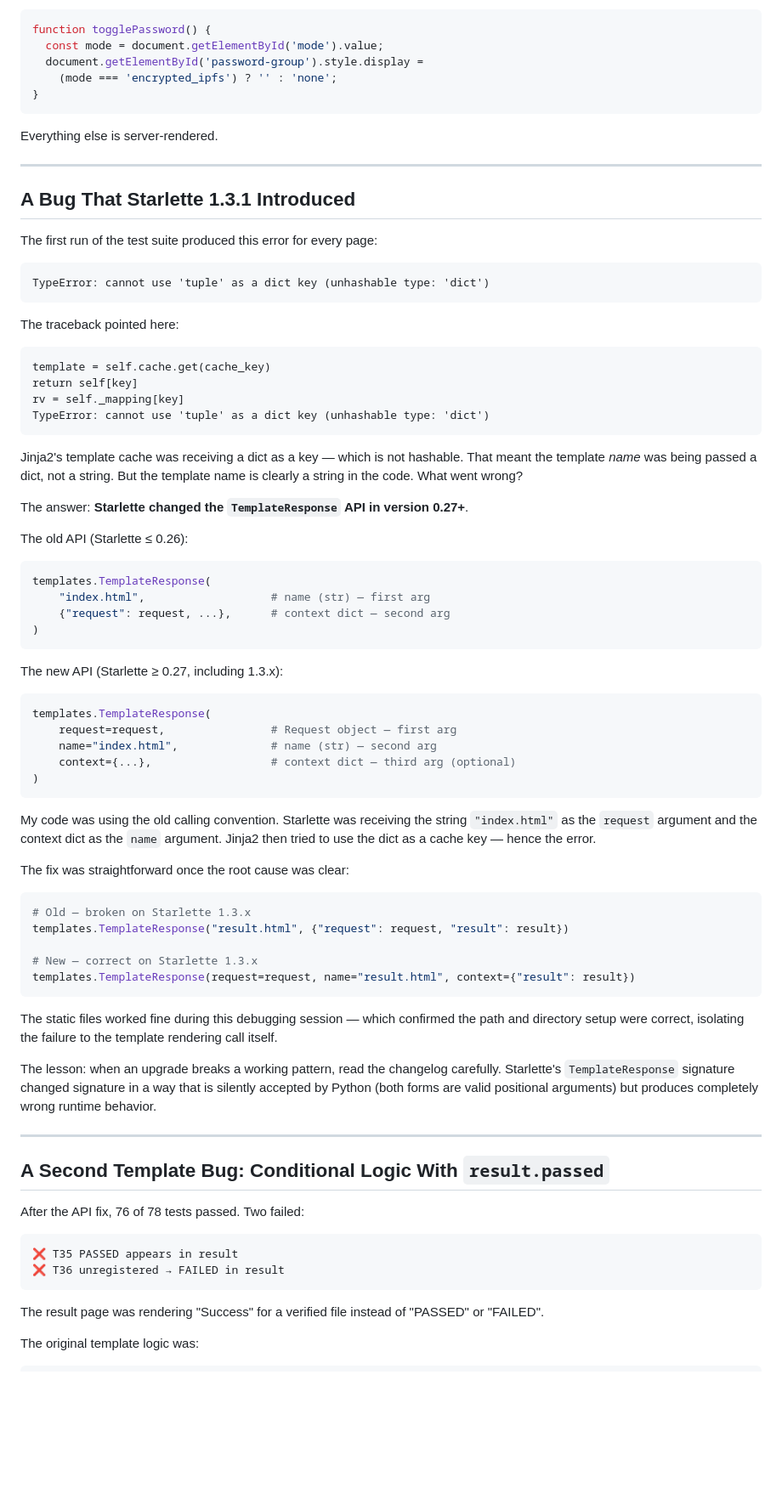
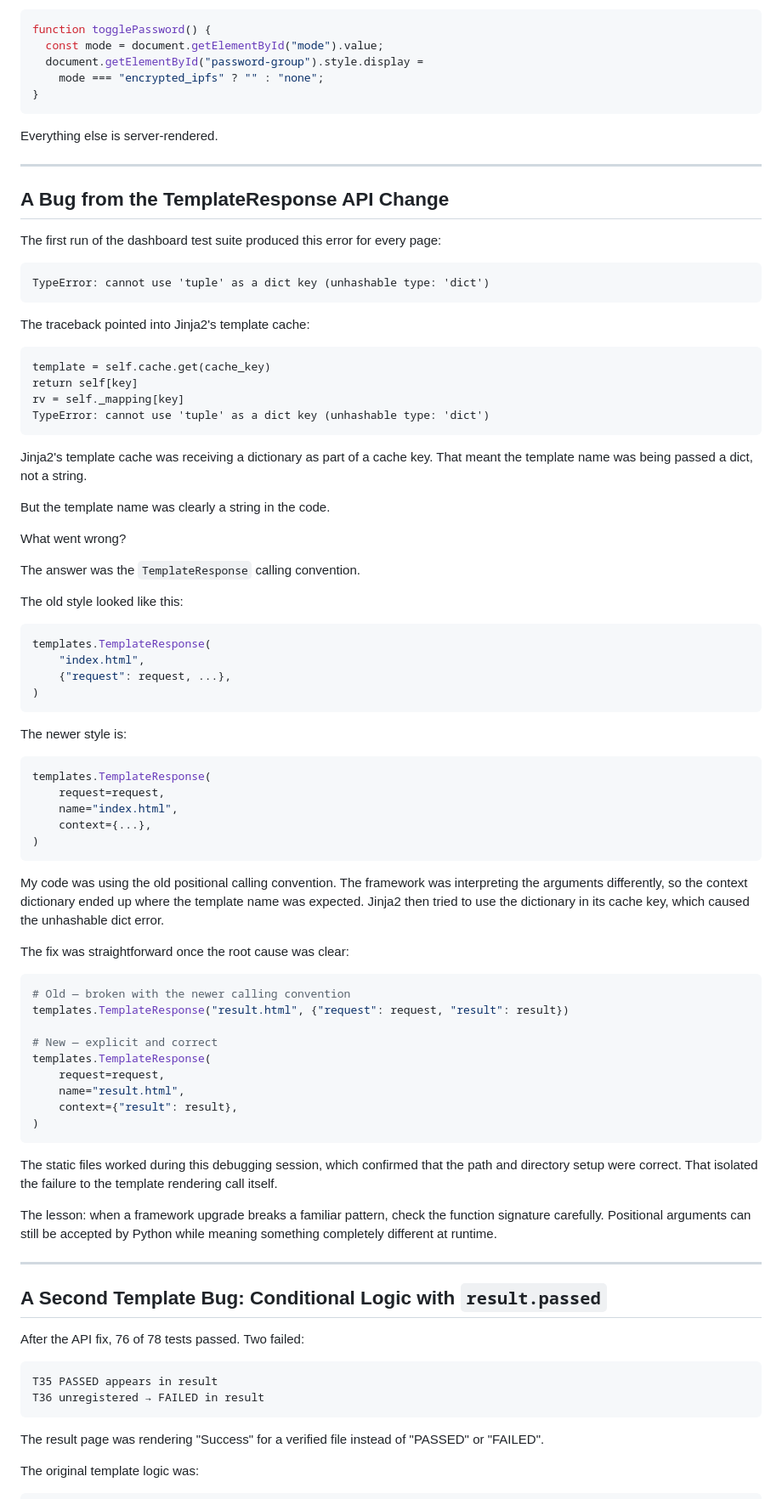
Before and after one commit to Jeremy-Pei/blockchain-lab-Sepolia-POE-Enhance, a Markdown page: docs/blog_stage11_api_to_dashboard.md, the part around one of its changes. Shown at 85% size. GitHub-like rendering; blank space fills up the shorter version.

````diff
--- a/docs/blog_stage11_api_to_dashboard.md
+++ b/docs/blog_stage11_api_to_dashboard.md
@@ -174,9 +196,9 @@ framework, just to show and hide the password field based on the selected mode:
 
 ```javascript
 function togglePassword() {
-  const mode = document.getElementById('mode').value;
-  document.getElementById('password-group').style.display =
-    (mode === 'encrypted_ipfs') ? '' : 'none';
+  const mode = document.getElementById("mode").value;
+  document.getElementById("password-group").style.display =
+    mode === "encrypted_ipfs" ? "" : "none";
 }
 ```
 
@@ -184,15 +206,15 @@ Everything else is server-rendered.
 
 ---
 
-## A Bug That Starlette 1.3.1 Introduced
+## A Bug from the TemplateResponse API Change
 
-The first run of the test suite produced this error for every page:
+The first run of the dashboard test suite produced this error for every page:
 
 ```
 TypeError: cannot use 'tuple' as a dict key (unhashable type: 'dict')
 ```
 
-The traceback pointed here:
+The traceback pointed into Jinja2's template cache:
 
 ```
 template = self.cache.get(cache_key)
@@ -201,63 +223,70 @@ rv = self._mapping[key]
 TypeError: cannot use 'tuple' as a dict key (unhashable type: 'dict')
 ```
 
-Jinja2's template cache was receiving a dict as a key — which is not hashable.
-That meant the template *name* was being passed a dict, not a string. But the
-template name is clearly a string in the code. What went wrong?
+Jinja2's template cache was receiving a dictionary as part of a cache key. That
+meant the template name was being passed a dict, not a string.
 
-The answer: **Starlette changed the `TemplateResponse` API in version 0.27+**.
+But the template name was clearly a string in the code.
 
-The old API (Starlette ≤ 0.26):
+What went wrong?
+
+The answer was the `TemplateResponse` calling convention.
+
+The old style looked like this:
 
 ```python
 templates.TemplateResponse(
-    "index.html",                   # name (str) — first arg
-    {"request": request, ...},      # context dict — second arg
+    "index.html",
+    {"request": request, ...},
 )
 ```
 
-The new API (Starlette ≥ 0.27, including 1.3.x):
+The newer style is:
 
 ```python
 templates.TemplateResponse(
-    request=request,                # Request object — first arg
-    name="index.html",              # name (str) — second arg
-    context={...},                  # context dict — third arg (optional)
+    request=request,
+    name="index.html",
+    context={...},
 )
 ```
 
-My code was using the old calling convention. Starlette was receiving the string
-`"index.html"` as the `request` argument and the context dict as the `name`
-argument. Jinja2 then tried to use the dict as a cache key — hence the error.
+My code was using the old positional calling convention. The framework was
+interpreting the arguments differently, so the context dictionary ended up where
+the template name was expected. Jinja2 then tried to use the dictionary in its
+cache key, which caused the unhashable dict error.
 
 The fix was straightforward once the root cause was clear:
 
 ```python
-# Old — broken on Starlette 1.3.x
+# Old — broken with the newer calling convention
 templates.TemplateResponse("result.html", {"request": request, "result": result})
 
-# New — correct on Starlette 1.3.x
-templates.TemplateResponse(request=request, name="result.html", context={"result": result})
+# New — explicit and correct
+templates.TemplateResponse(
+    request=request,
+    name="result.html",
+    context={"result": result},
+)
 ```
 
-The static files worked fine during this debugging session — which confirmed the
-path and directory setup were correct, isolating the failure to the template
+The static files worked during this debugging session, which confirmed that the
+path and directory setup were correct. That isolated the failure to the template
 rendering call itself.
 
-The lesson: when an upgrade breaks a working pattern, read the changelog
-carefully. Starlette's `TemplateResponse` signature changed signature in a way
-that is silently accepted by Python (both forms are valid positional arguments)
-but produces completely wrong runtime behavior.
+The lesson: when a framework upgrade breaks a familiar pattern, check the
+function signature carefully. Positional arguments can still be accepted by
+Python while meaning something completely different at runtime.
 
 ---
 
-## A Second Template Bug: Conditional Logic With `result.passed`
+## A Second Template Bug: Conditional Logic with `result.passed`
 
 After the API fix, 76 of 78 tests passed. Two failed:
 
 ```
-❌ T35 PASSED appears in result
-❌ T36 unregistered → FAILED in result
+T35 PASSED appears in result
+T36 unregistered → FAILED in result
 ```
 
 The result page was rendering "Success" for a verified file instead of "PASSED"
````
Also changed, not shown: other parts of docs/blog_stage11_api_to_dashboard.md (+178 -95 lines).
